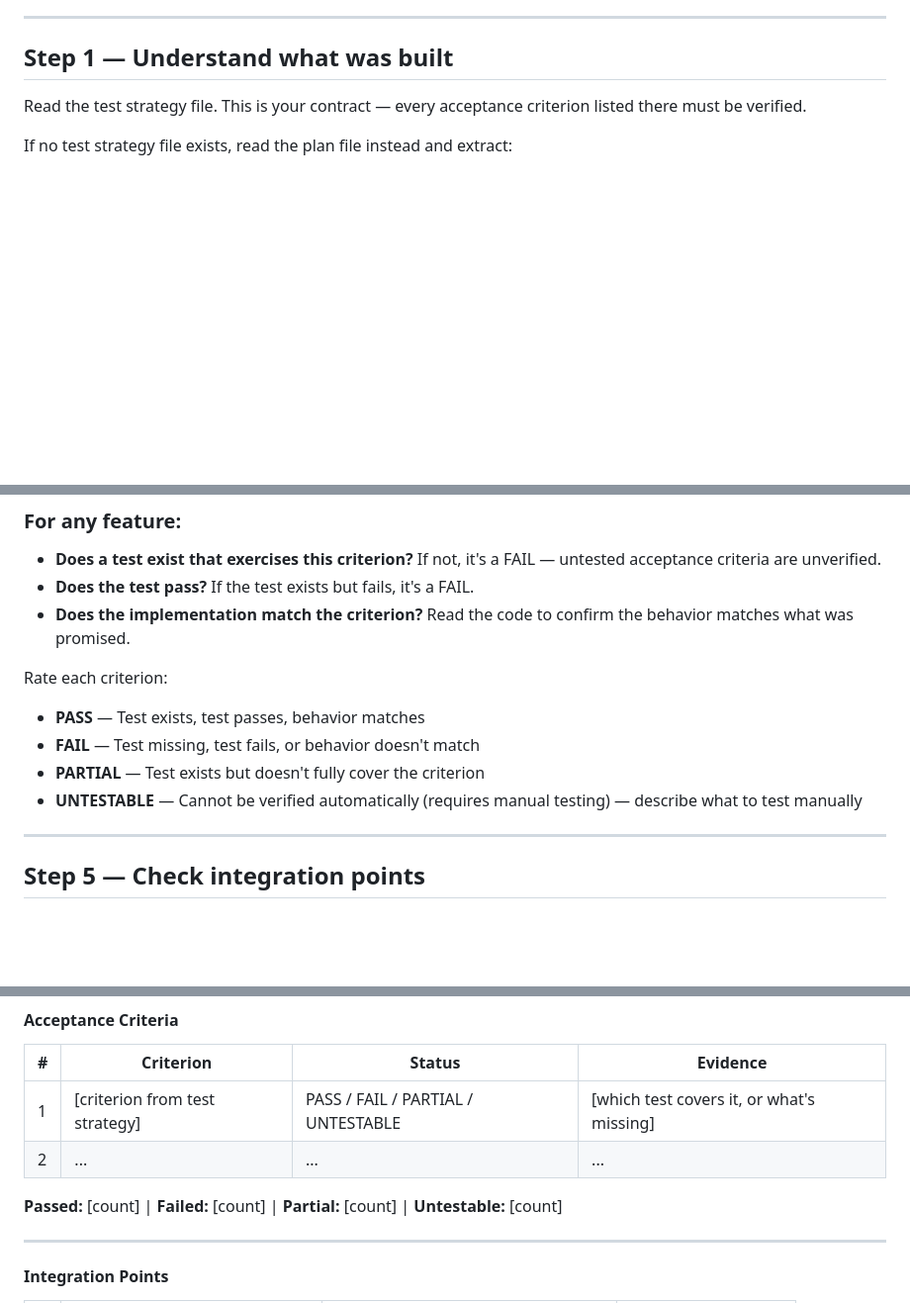
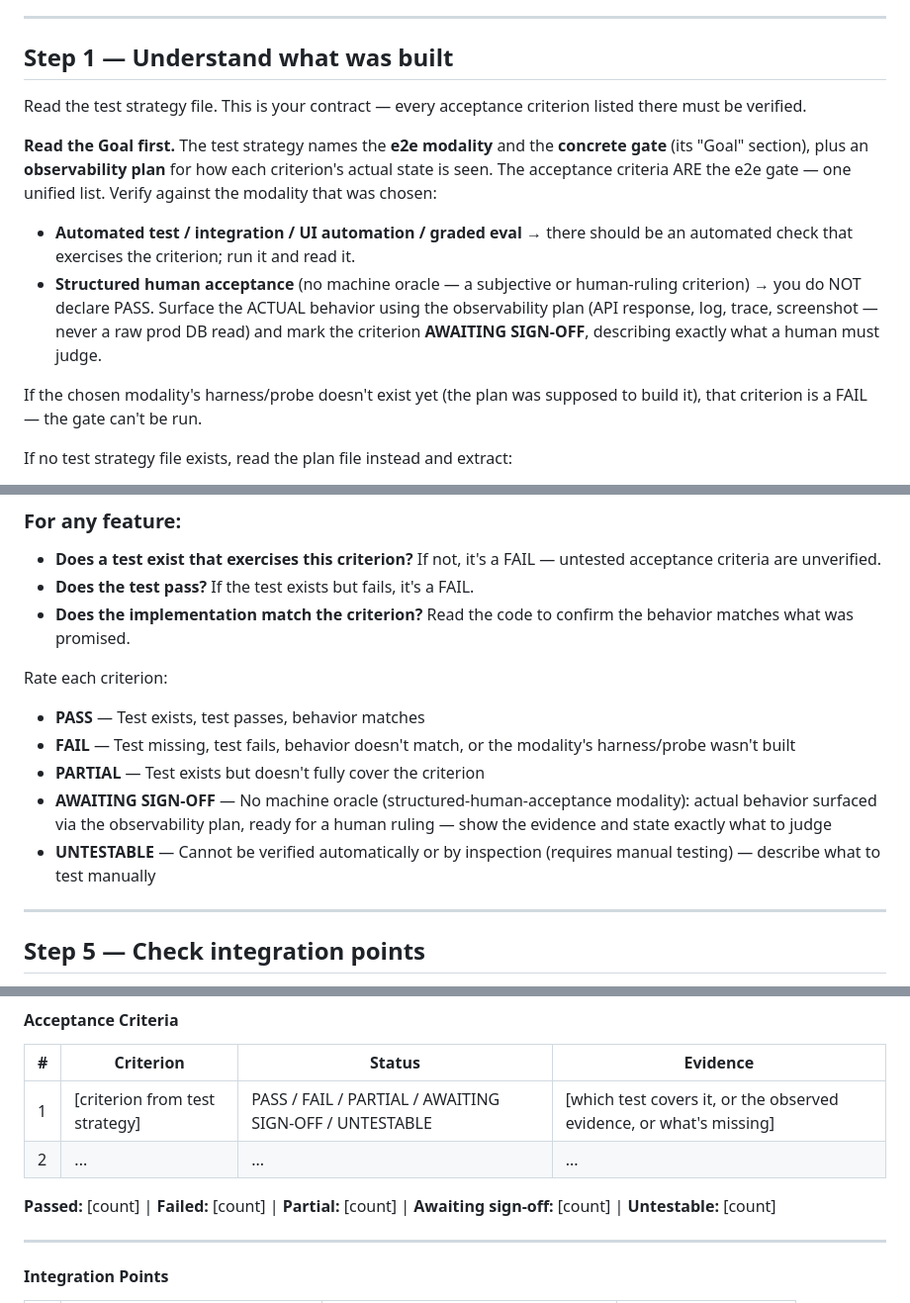
Before and after one commit to anudeeps28/claude-code-harness, a Markdown page: agents/acceptance-test-agent.md, 3 parts joined by grey strips. Shown at 99% size. GitHub-like rendering; blank space fills up the shorter version.

Commit message:
review agents: make Phase 3.6 goal- and modality-aware
- acceptance-test-agent reads the goal (modality + gate) and observability plan,
  verifies against the chosen modality, and for no-oracle features surfaces the
  actual behavior and reports AWAITING SIGN-OFF / AWAITING HUMAN SIGN-OFF
  instead of self-declaring PASS. The gate is met by machine-green OR
  human-accepted, never bypassed.
- evaluator-agent's test-strategy check now confirms the goal and observability
  plan exist and does not flag human-acceptance criteria as coverage gaps.

```diff
--- a/agents/acceptance-test-agent.md
+++ b/agents/acceptance-test-agent.md
@@ -23,6 +23,13 @@ You receive:
 ## Step 1 — Understand what was built
 
 Read the test strategy file. This is your contract — every acceptance criterion listed there must be verified.
+
+**Read the Goal first.** The test strategy names the **e2e modality** and the **concrete gate** (its "Goal" section), plus an **observability plan** for how each criterion's actual state is seen. The acceptance criteria ARE the e2e gate — one unified list. Verify against the modality that was chosen:
+
+- **Automated test / integration / UI automation / graded eval** → there should be an automated check that exercises the criterion; run it and read it.
+- **Structured human acceptance** (no machine oracle — a subjective or human-ruling criterion) → you do NOT declare PASS. Surface the ACTUAL behavior using the observability plan (API response, log, trace, screenshot — never a raw prod DB read) and mark the criterion **AWAITING SIGN-OFF**, describing exactly what a human must judge.
+
+If the chosen modality's harness/probe doesn't exist yet (the plan was supposed to build it), that criterion is a FAIL — the gate can't be run.
 
 If no test strategy file exists, read the plan file instead and extract:
 - What the feature is supposed to do (from task descriptions)
@@ -98,9 +105,10 @@ For each acceptance criterion in the test strategy, verify it:
 
 Rate each criterion:
 - **PASS** — Test exists, test passes, behavior matches
-- **FAIL** — Test missing, test fails, or behavior doesn't match
+- **FAIL** — Test missing, test fails, behavior doesn't match, or the modality's harness/probe wasn't built
 - **PARTIAL** — Test exists but doesn't fully cover the criterion
-- **UNTESTABLE** — Cannot be verified automatically (requires manual testing) — describe what to test manually
+- **AWAITING SIGN-OFF** — No machine oracle (structured-human-acceptance modality): actual behavior surfaced via the observability plan, ready for a human ruling — show the evidence and state exactly what to judge
+- **UNTESTABLE** — Cannot be verified automatically or by inspection (requires manual testing) — describe what to test manually
 
 ---
 
@@ -154,10 +162,10 @@ Output in this exact format:
 
 | # | Criterion | Status | Evidence |
 |---|-----------|--------|----------|
-| 1 | [criterion from test strategy] | PASS / FAIL / PARTIAL / UNTESTABLE | [which test covers it, or what's missing] |
+| 1 | [criterion from test strategy] | PASS / FAIL / PARTIAL / AWAITING SIGN-OFF / UNTESTABLE | [which test covers it, or the observed evidence, or what's missing] |
 | 2 | ... | ... | ... |
 
-**Passed:** [count] | **Failed:** [count] | **Partial:** [count] | **Untestable:** [count]
+**Passed:** [count] | **Failed:** [count] | **Partial:** [count] | **Awaiting sign-off:** [count] | **Untestable:** [count]
 
 ---
 
```
Also changed, not shown: other parts of agents/acceptance-test-agent.md (+4 -1 lines), agents/evaluator-agent.md (+1 -1 lines).
